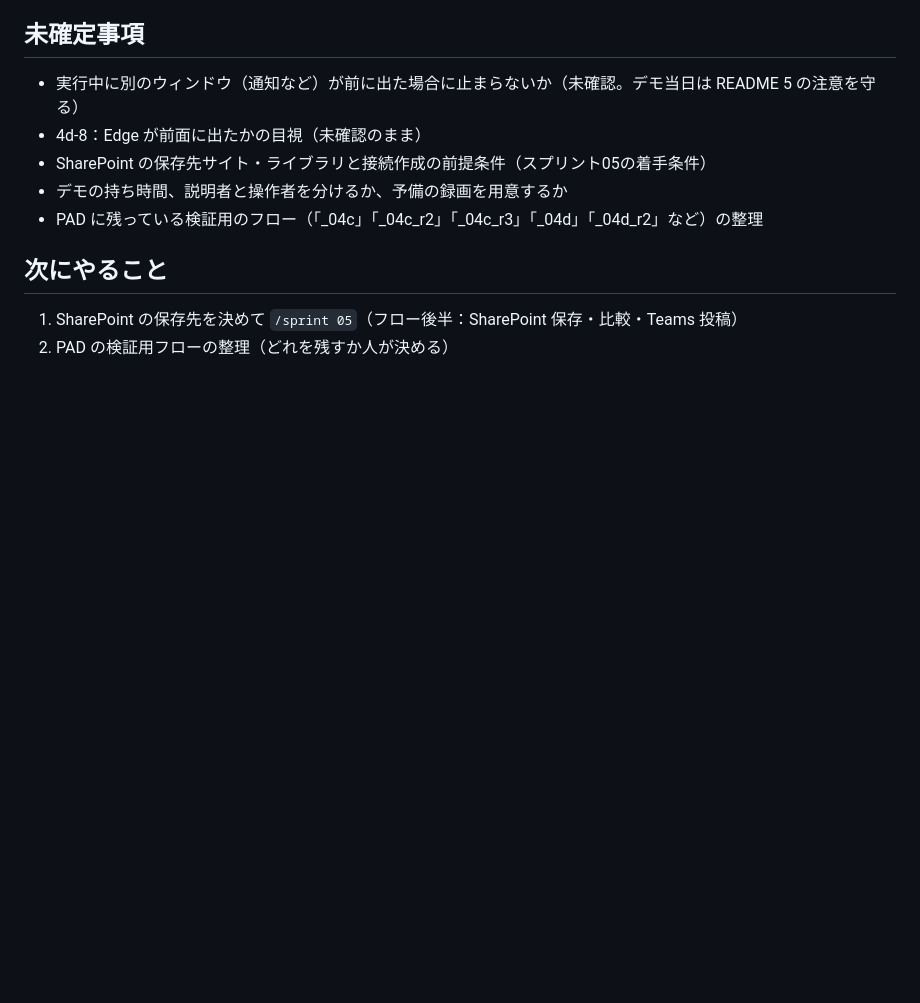
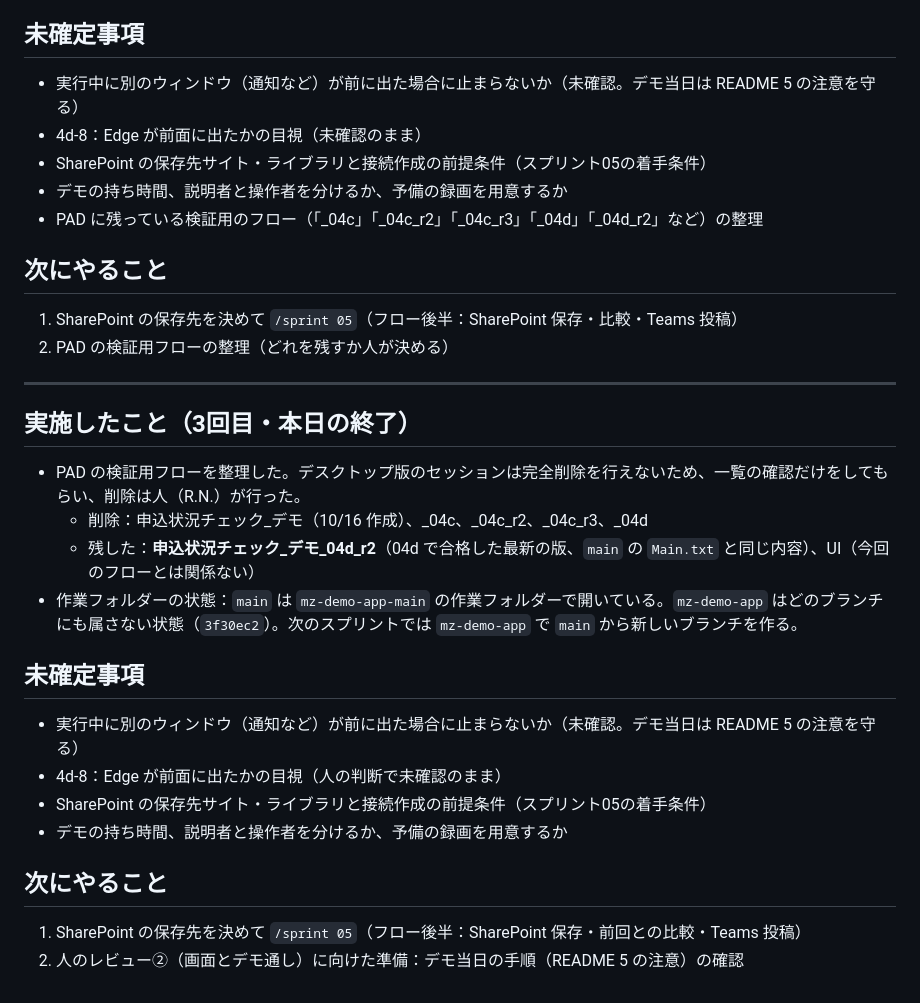
Before and after one commit to nishizawa8211/demo, a Markdown page: worklog/2026-10-19.md, the part around the change. Rendered like a GitHub page; blank space fills up the shorter version.

Commit message:
worklog: 2026-10-19 3回目（PAD の検証用フローの整理、本日の終了）
Co-Authored-By: Claude Opus 5.5 <noreply@anthropic.com>

```diff
--- a/worklog/2026-10-19.md
+++ b/worklog/2026-10-19.md
@@ -56,3 +56,22 @@
 ## 次にやること
 1. SharePoint の保存先を決めて `/sprint 05`（フロー後半：SharePoint 保存・比較・Teams 投稿）
 2. PAD の検証用フローの整理（どれを残すか人が決める）
+
+---
+
+## 実施したこと（3回目・本日の終了）
+
+- PAD の検証用フローを整理した。デスクトップ版のセッションは完全削除を行えないため、一覧の確認だけをしてもらい、削除は人（R.N.）が行った。
+  - 削除：申込状況チェック_デモ（10/16 作成）、_04c、_04c_r2、_04c_r3、_04d
+  - 残した：**申込状況チェック_デモ_04d_r2**（04d で合格した最新の版、`main` の `Main.txt` と同じ内容）、UI（今回のフローとは関係ない）
+- 作業フォルダーの状態：`main` は `mz-demo-app-main` の作業フォルダーで開いている。`mz-demo-app` はどのブランチにも属さない状態（`3f30ec2`）。次のスプリントでは `mz-demo-app` で `main` から新しいブランチを作る。
+
+## 未確定事項
+- 実行中に別のウィンドウ（通知など）が前に出た場合に止まらないか（未確認。デモ当日は README 5 の注意を守る）
+- 4d-8：Edge が前面に出たかの目視（人の判断で未確認のまま）
+- SharePoint の保存先サイト・ライブラリと接続作成の前提条件（スプリント05の着手条件）
+- デモの持ち時間、説明者と操作者を分けるか、予備の録画を用意するか
+
+## 次にやること
+1. SharePoint の保存先を決めて `/sprint 05`（フロー後半：SharePoint 保存・前回との比較・Teams 投稿）
+2. 人のレビュー②（画面とデモ通し）に向けた準備：デモ当日の手順（README 5 の注意）の確認
```
